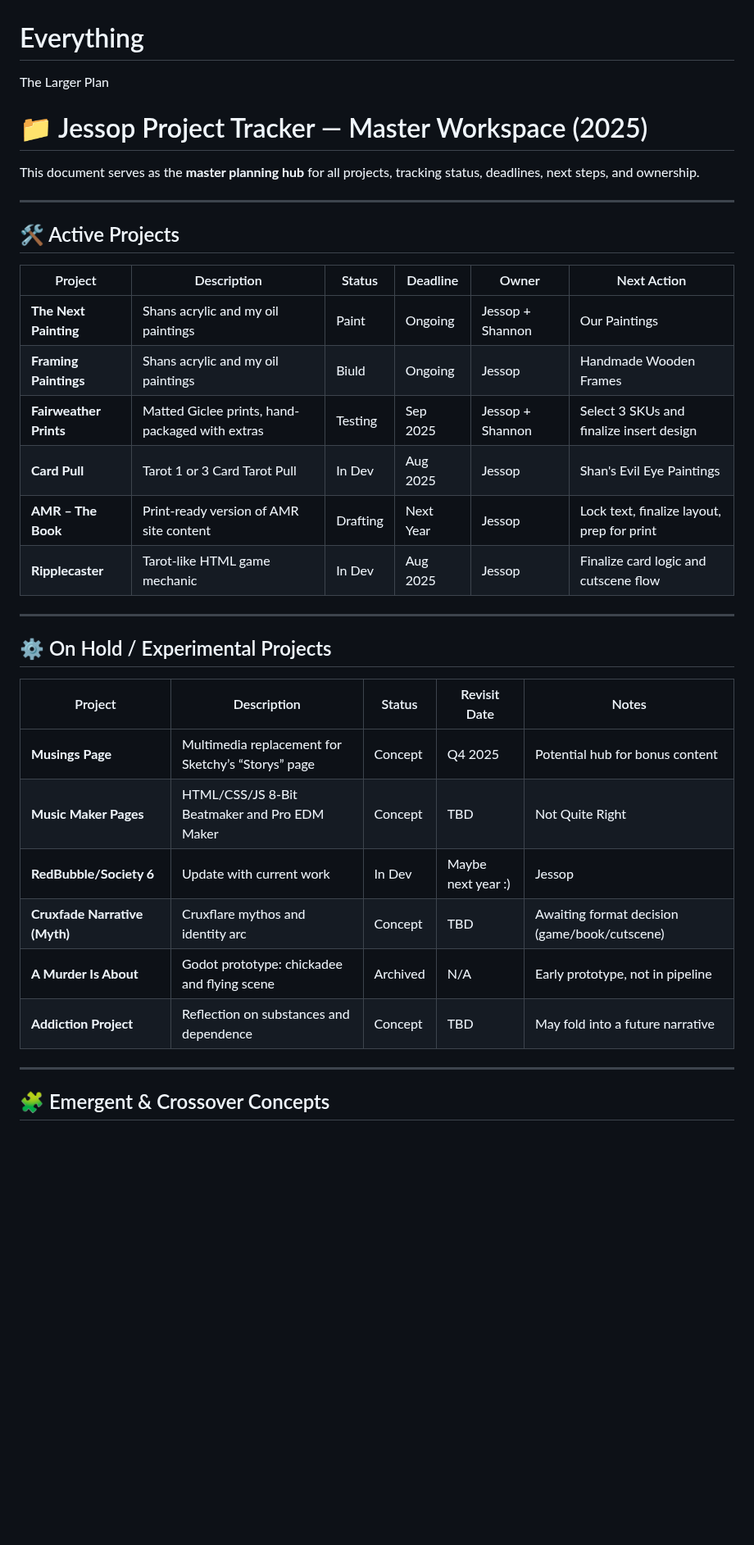
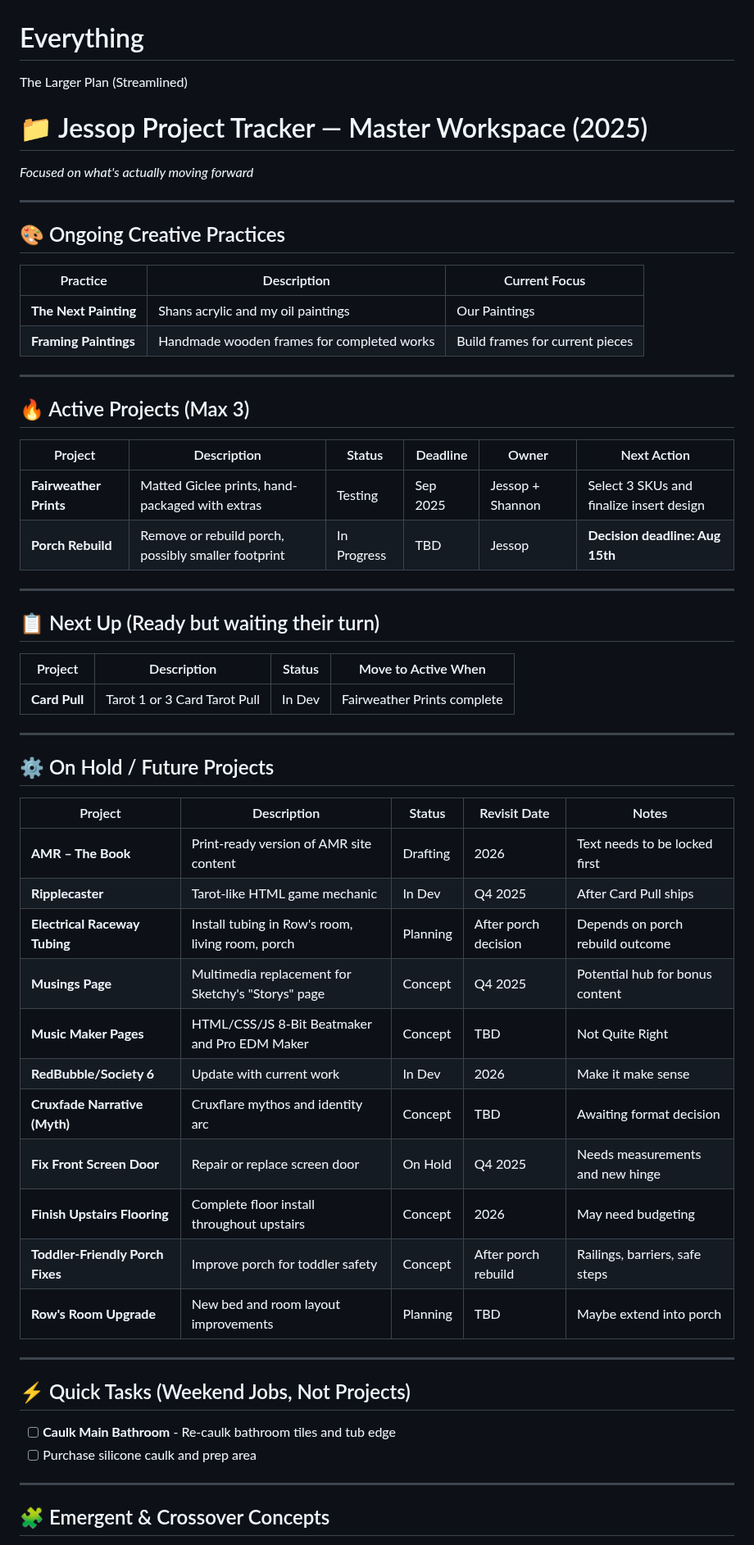
Before and after one commit to WatcherAtTheThreshold/Everything, a Markdown page: README.md, the part around one of its changes. Shown at 82% size. GitHub-like rendering; blank space fills up the shorter version.

```diff
--- a/README.md
+++ b/README.md
@@ -1,36 +1,60 @@
 # Everything
-The Larger Plan
+The Larger Plan (Streamlined)
 
 # 📁 Jessop Project Tracker — Master Workspace (2025)
 
-This document serves as the **master planning hub** for all projects, tracking status, deadlines, next steps, and ownership.
+*Focused on what's actually moving forward*
 
 ---
 
-## 🛠 Active Projects
+## 🎨 Ongoing Creative Practices
+
+| Practice | Description | Current Focus |
+|----------|-------------|---------------|
+| **The Next Painting** | Shans acrylic and my oil paintings | Our Paintings |
+| **Framing Paintings** | Handmade wooden frames for completed works | Build frames for current pieces |
+
+---
+
+## 🔥 Active Projects (Max 3)
 
 | Project | Description | Status | Deadline | Owner | Next Action |
 |--------|-------------|--------|----------|--------|-------------|
-| **The Next Painting** | Shans acrylic and my oil paintings | Paint | Ongoing | Jessop + Shannon | Our Paintings |
-| **Framing Paintings** | Shans acrylic and my oil paintings | Biuld | Ongoing | Jessop | Handmade Wooden Frames |
 | **Fairweather Prints** | Matted Giclee prints, hand-packaged with extras | Testing | Sep 2025 | Jessop + Shannon | Select 3 SKUs and finalize insert design |
-| **Card Pull** | Tarot 1 or 3 Card Tarot Pull | In Dev | Aug 2025 | Jessop | Shan's Evil Eye Paintings |
-| **AMR – The Book** | Print-ready version of AMR site content | Drafting | Next Year | Jessop | Lock text, finalize layout, prep for print |
-| **Ripplecaster** | Tarot-like HTML game mechanic | In Dev | Aug 2025 | Jessop | Finalize card logic and cutscene flow |
+| **Porch Rebuild** | Remove or rebuild porch, possibly smaller footprint | In Progress | TBD | Jessop | **Decision deadline: Aug 15th** |
 
 ---
 
-## ⚙️ On Hold / Experimental Projects
+## 📋 Next Up (Ready but waiting their turn)
+
+| Project | Description | Status | Move to Active When |
+|--------|-------------|--------|---------------------|
+| **Card Pull** | Tarot 1 or 3 Card Tarot Pull | In Dev | Fairweather Prints complete |
+
+---
+
+## ⚙️ On Hold / Future Projects
 
 | Project | Description | Status | Revisit Date | Notes |
 |--------|-------------|--------|---------------|-------|
-| **Musings Page** | Multimedia replacement for Sketchy’s “Storys” page | Concept | Q4 2025 | Potential hub for bonus content |
+| **AMR – The Book** | Print-ready version of AMR site content | Drafting | 2026 | Text needs to be locked first |
+| **Ripplecaster** | Tarot-like HTML game mechanic | In Dev | Q4 2025 | After Card Pull ships |
+| **Electrical Raceway Tubing** | Install tubing in Row's room, living room, porch | Planning | After porch decision | Depends on porch rebuild outcome |
+| **Musings Page** | Multimedia replacement for Sketchy's "Storys" page | Concept | Q4 2025 | Potential hub for bonus content |
 | **Music Maker Pages** | HTML/CSS/JS 8-Bit Beatmaker and Pro EDM Maker | Concept | TBD | Not Quite Right |
-| **RedBubble/Society 6** | Update with current work | In Dev | Maybe next year :) | Jessop | Make it make sense |
-| **Cruxfade Narrative (Myth)** | Cruxflare mythos and identity arc | Concept | TBD | Awaiting format decision (game/book/cutscene) |
-| **A Murder Is About** | Godot prototype: chickadee and flying scene | Archived | N/A | Early prototype, not in pipeline |
-| **Addiction Project** | Reflection on substances and dependence | Concept | TBD | May fold into a future narrative |
+| **RedBubble/Society 6** | Update with current work | In Dev | 2026 | Make it make sense |
+| **Cruxfade Narrative (Myth)** | Cruxflare mythos and identity arc | Concept | TBD | Awaiting format decision |
+| **Fix Front Screen Door** | Repair or replace screen door | On Hold | Q4 2025 | Needs measurements and new hinge |
+| **Finish Upstairs Flooring** | Complete floor install throughout upstairs | Concept | 2026 | May need budgeting |
+| **Toddler-Friendly Porch Fixes** | Improve porch for toddler safety | Concept | After porch rebuild | Railings, barriers, safe steps |
+| **Row's Room Upgrade** | New bed and room layout improvements | Planning | TBD | Maybe extend into porch |
 
+---
+
+## ⚡ Quick Tasks (Weekend Jobs, Not Projects)
+
+- [ ] **Caulk Main Bathroom** - Re-caulk bathroom tiles and tub edge
+- [ ] Purchase silicone caulk and prep area
 
 ---
 
```
Also changed, not shown: other parts of README.md (+13 -39 lines).
